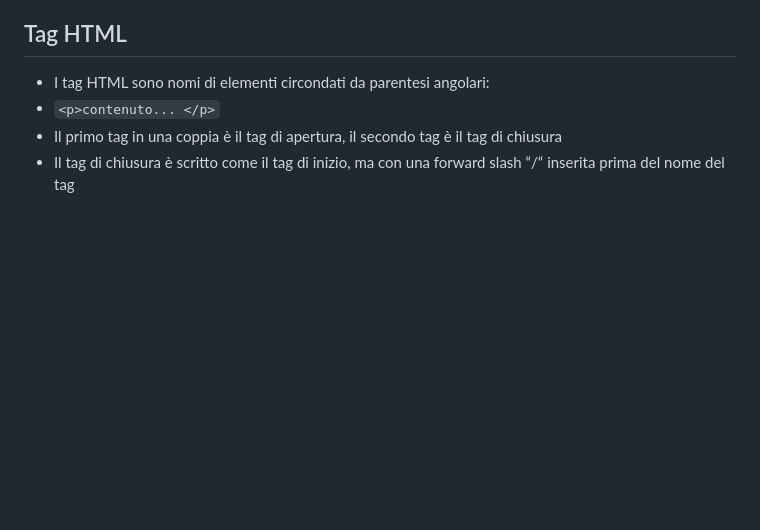
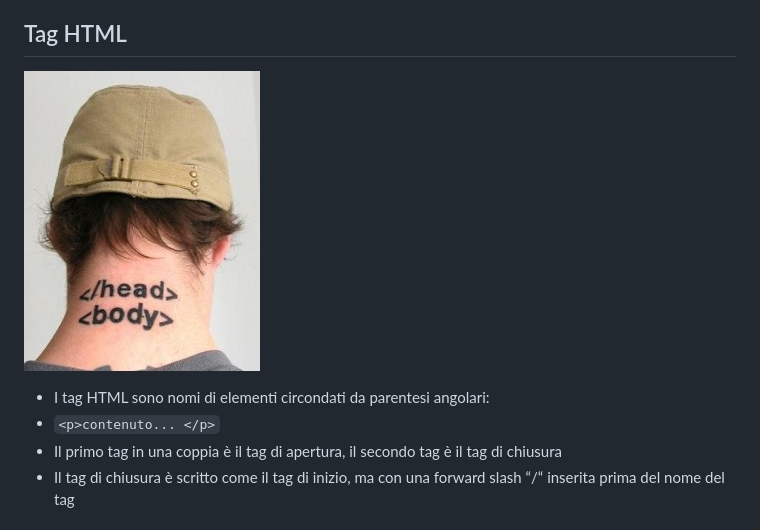
Before and after one commit to maboglia/Fondamenti, a Markdown page: 020_Html5.md, the part around the change. Rendered like a GitHub page; pictures changed too: img/HTML-Head-Body-Tattoo.jpg (added); blank space fills up the shorter version.

```diff
--- a/020_Html5.md
+++ b/020_Html5.md
@@ -20,6 +20,7 @@ Web.
 contenuto della pagina
 
 ## Tag HTML
+![HTML5 Badge](img/HTML-Head-Body-Tattoo.jpg)
 * I tag HTML sono nomi di elementi circondati da
 parentesi angolari:
 * `<p>contenuto... </p>`
```
Also changed, not shown: 024_Ecmascript.md (+65 -0 lines), img/js.png (added), 1 other file.
